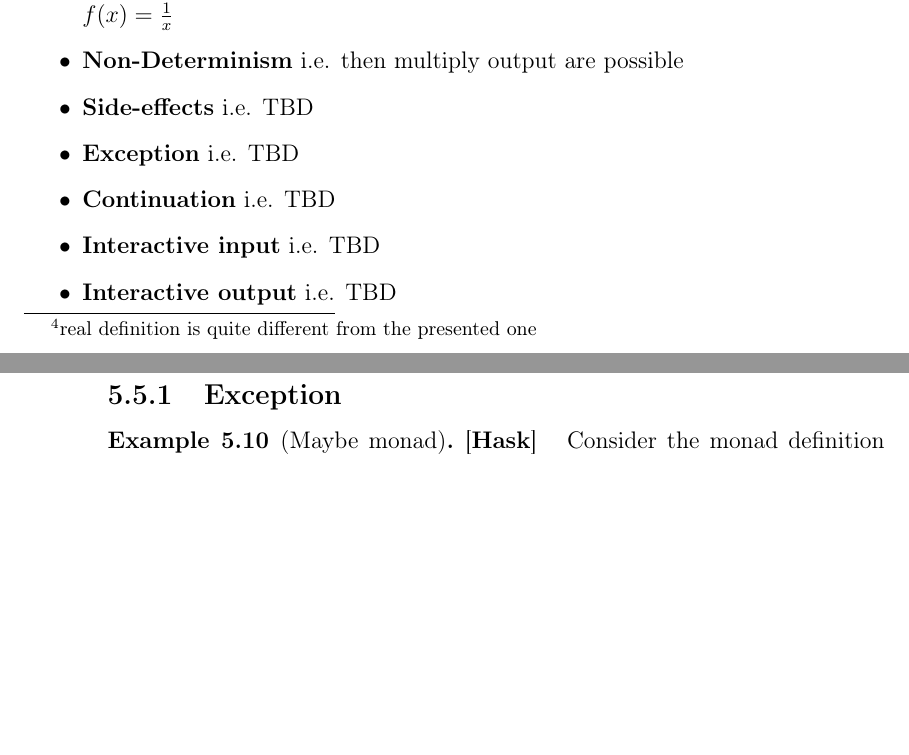
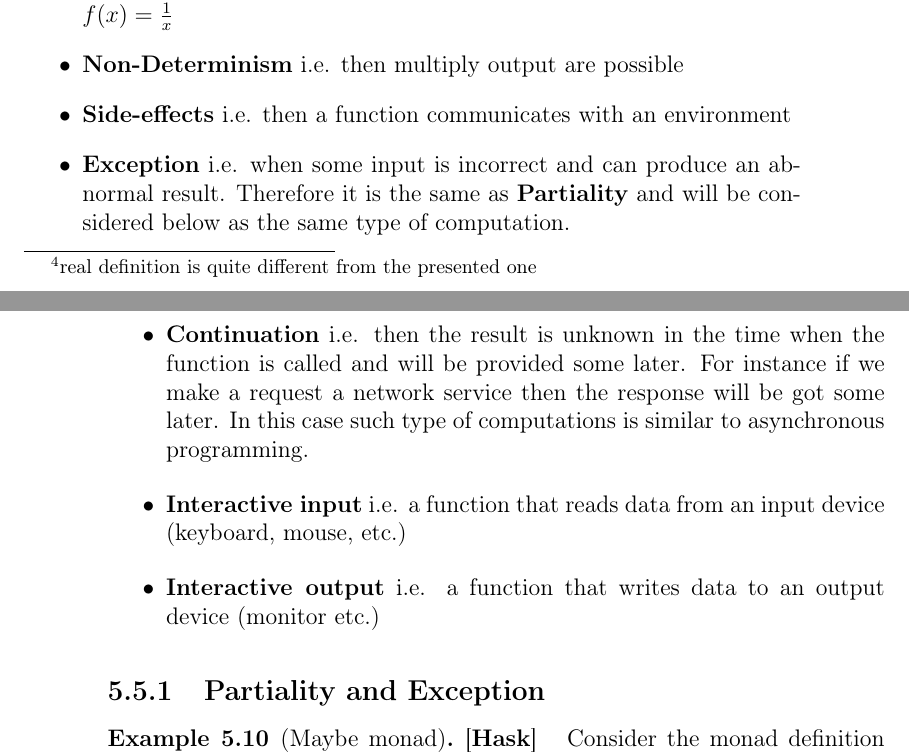
Before and after one commit to ivanmurashko/articles, a LaTeX book (cattheory/cattheory.tex, which reads cattheory/monads.tex): two parts of pages 63 and 64 of 83 before the commit and two parts of pages 63 and 64 of 85 after it, joined at a grey line, cut so that both start at the same text, the shorter picture padded with empty space. Compiled offline with pdfLaTeX; a missing bibliography style is replaced by a similar one.

Commit message:
cattheory: monads

```diff
--- a/cattheory/monads.tex
+++ b/cattheory/monads.tex
@@ -640,14 +640,24 @@ computations, for instance \cite{bib:Moggi91, bib:milewski2018category}
   instance the following expression is undefined (or partially
   defined) for $x = 0$: $f(x) = \frac{1}{x}$
 \item \textbf{Non-Determinism} i.e. then multiply output are possible
-\item \textbf{Side-effects} i.e. TBD
-\item \textbf{Exception} i.e. TBD
-\item \textbf{Continuation} i.e. TBD
-\item \textbf{Interactive input} i.e. TBD
-\item \textbf{Interactive output} i.e. TBD
+\item \textbf{Side-effects} i.e. then a function communicates with
+  an environment
+\item \textbf{Exception} i.e. when some input is incorrect and can
+  produce an abnormal result. Therefore it is the same as
+  \textbf{Partiality} and will be considered below as the same type of
+  computation.
+\item \textbf{Continuation} i.e. then the result is unknown in the
+  time when the function is called and will be provided some later.
+  For instance if we make a request a network service then the
+  response will be got some later. In this case such type of
+  computations is similar to asynchronous programming.
+\item \textbf{Interactive input} i.e. a function that reads data from
+  an input device (keyboard, mouse, etc.)
+\item \textbf{Interactive output} i.e. a function that writes data to
+  an output device (monitor etc.)
 \end{itemize}
 
-\subsection{Exception}
+\subsection{Partiality and Exception}
 
 \begin{example}[Maybe monad][\textbf{Hask}]
 \label{ex:maybe_monad_haskell}
```
Also changed, not shown: cattheory/cattheory.pdf.
